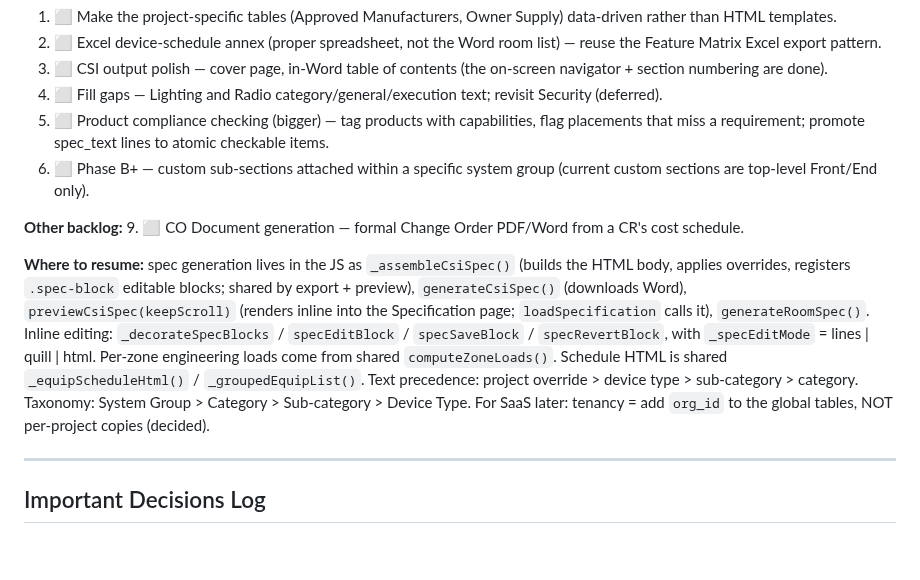
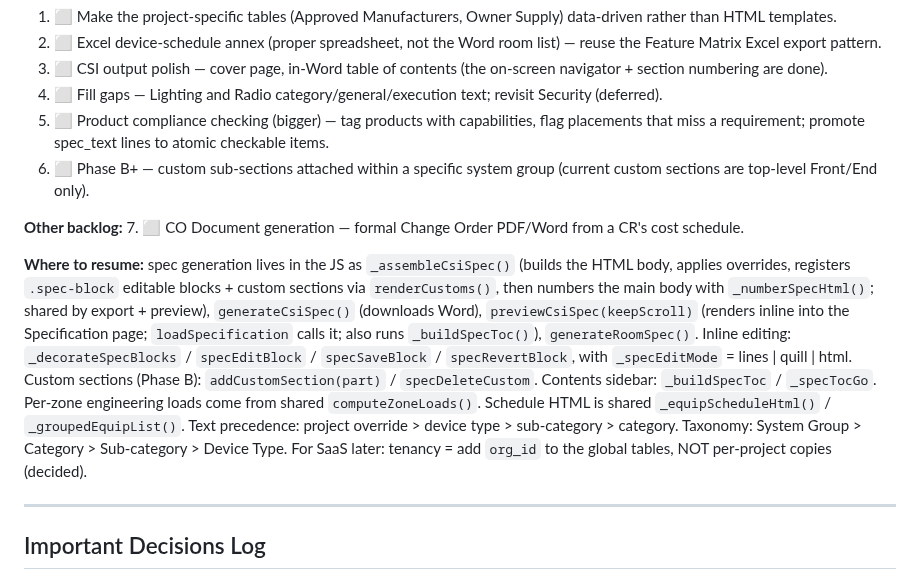
Before and after one commit to owstshane/Smart-Specification-Platform, a Markdown page: CLAUDE.md, the part around the change. Drawn GitHub-style; blank space fills up the shorter version.

Commit message:
Docs: finalise briefing for next session (resume pointers, backlog numbering)
Co-Authored-By: Claude Opus 4.8 <noreply@anthropic.com>

```diff
--- a/CLAUDE.md
+++ b/CLAUDE.md
@@ -222,9 +222,9 @@ AVoIP role is a simple demand/supply headcount in Zone Summary — no port-level
 6. ⬜ Phase B+ — custom sub-sections attached within a specific system group (current custom sections are top-level Front/End only).
 
 **Other backlog:**
-9. ⬜ CO Document generation — formal Change Order PDF/Word from a CR's cost schedule.
+7. ⬜ CO Document generation — formal Change Order PDF/Word from a CR's cost schedule.
 
-**Where to resume:** spec generation lives in the JS as `_assembleCsiSpec()` (builds the HTML body, applies overrides, registers `.spec-block` editable blocks; shared by export + preview), `generateCsiSpec()` (downloads Word), `previewCsiSpec(keepScroll)` (renders inline into the Specification page; `loadSpecification` calls it), `generateRoomSpec()`. Inline editing: `_decorateSpecBlocks` / `specEditBlock` / `specSaveBlock` / `specRevertBlock`, with `_specEditMode` = lines | quill | html. Per-zone engineering loads come from shared `computeZoneLoads()`. Schedule HTML is shared `_equipScheduleHtml()` / `_groupedEquipList()`. Text precedence: project override > device type > sub-category > category. Taxonomy: System Group > Category > Sub-category > Device Type. For SaaS later: tenancy = add `org_id` to the global tables, NOT per-project copies (decided).
+**Where to resume:** spec generation lives in the JS as `_assembleCsiSpec()` (builds the HTML body, applies overrides, registers `.spec-block` editable blocks + custom sections via `renderCustoms()`, then numbers the main body with `_numberSpecHtml()`; shared by export + preview), `generateCsiSpec()` (downloads Word), `previewCsiSpec(keepScroll)` (renders inline into the Specification page; `loadSpecification` calls it; also runs `_buildSpecToc()`), `generateRoomSpec()`. Inline editing: `_decorateSpecBlocks` / `specEditBlock` / `specSaveBlock` / `specRevertBlock`, with `_specEditMode` = lines | quill | html. Custom sections (Phase B): `addCustomSection(part)` / `specDeleteCustom`. Contents sidebar: `_buildSpecToc` / `_specTocGo`. Per-zone engineering loads come from shared `computeZoneLoads()`. Schedule HTML is shared `_equipScheduleHtml()` / `_groupedEquipList()`. Text precedence: project override > device type > sub-category > category. Taxonomy: System Group > Category > Sub-category > Device Type. For SaaS later: tenancy = add `org_id` to the global tables, NOT per-project copies (decided).
 
 ---
 
```
